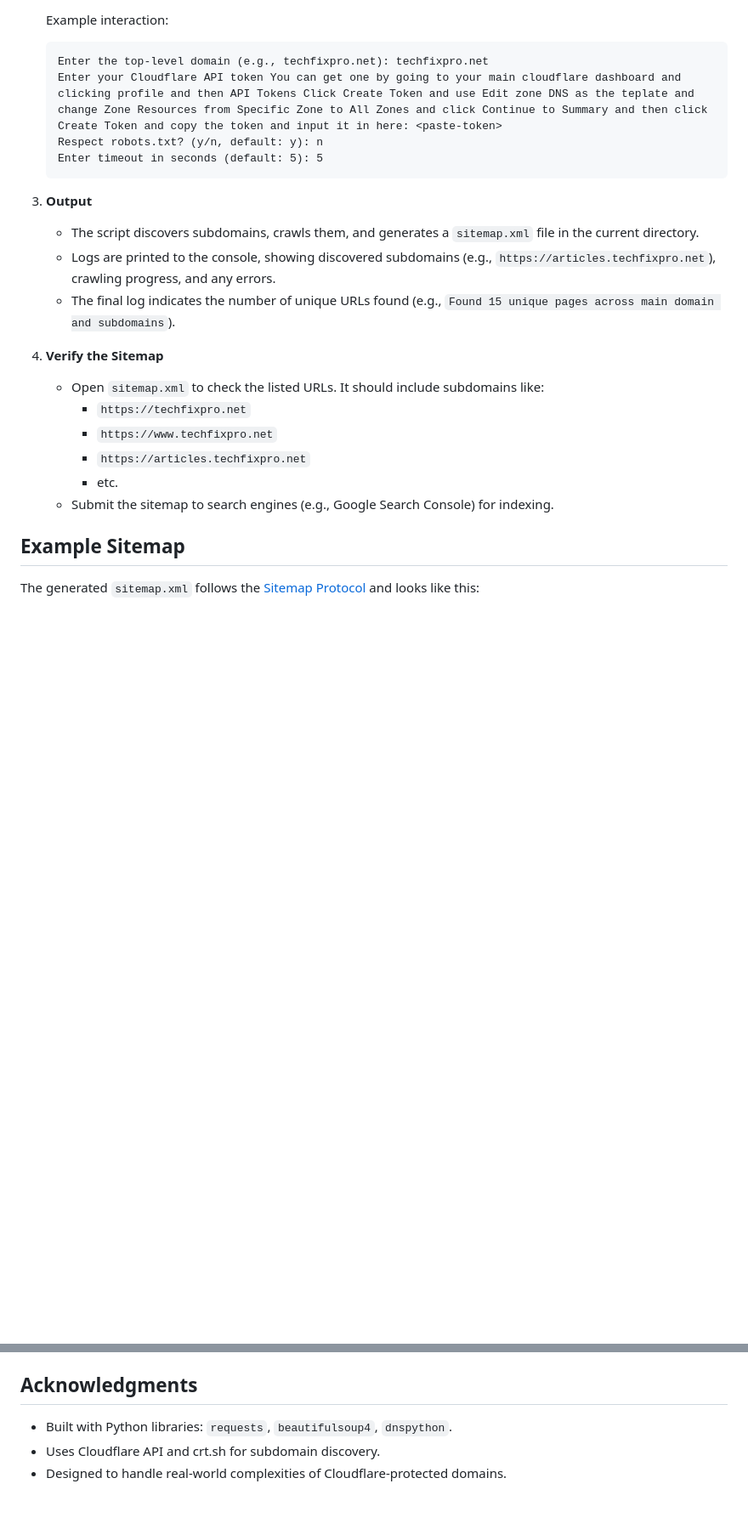
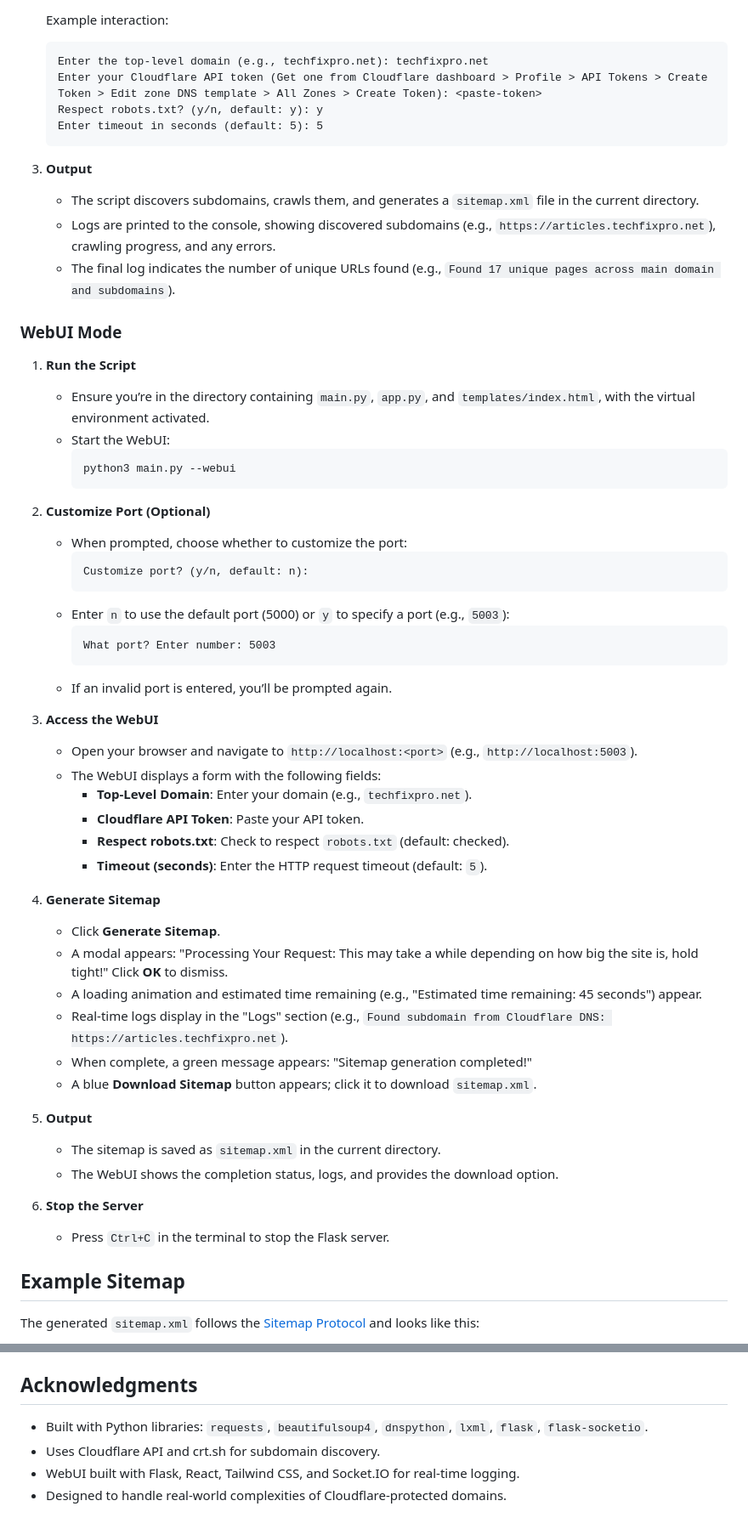
Before and after one commit to aarush67/Python-Sitemap-Generator-CloudFlare, a Markdown page: README.md, 2 parts joined by grey strips. Shown at 85% size. Rendered like a GitHub page; blank space fills up the shorter version.

````diff
--- a/README.md
+++ b/README.md
@@ -92,23 +107,58 @@ To use the script, you need a Cloudflare API token with "Edit Zone DNS" permissi
    Example interaction:
    ```
    Enter the top-level domain (e.g., techfixpro.net): techfixpro.net
-   Enter your Cloudflare API token You can get one by going to your main cloudflare dashboard and clicking profile and then API Tokens Click Create Token and use Edit zone DNS as the teplate and change Zone Resources from Specific Zone to All Zones and click Continue to Summary and then click Create Token and copy the token and input it in here: <paste-token>
-   Respect robots.txt? (y/n, default: y): n
+   Enter your Cloudflare API token (Get one from Cloudflare dashboard > Profile > API Tokens > Create Token > Edit zone DNS template > All Zones > Create Token): <paste-token>
+   Respect robots.txt? (y/n, default: y): y
    Enter timeout in seconds (default: 5): 5
    ```
 
 3. **Output**
    - The script discovers subdomains, crawls them, and generates a `sitemap.xml` file in the current directory.
    - Logs are printed to the console, showing discovered subdomains (e.g., `https://articles.techfixpro.net`), crawling progress, and any errors.
-   - The final log indicates the number of unique URLs found (e.g., `Found 15 unique pages across main domain and subdomains`).
+   - The final log indicates the number of unique URLs found (e.g., `Found 17 unique pages across main domain and subdomains`).
 
-4. **Verify the Sitemap**
-   - Open `sitemap.xml` to check the listed URLs. It should include subdomains like:
-     - `https://techfixpro.net`
-     - `https://www.techfixpro.net`
-     - `https://articles.techfixpro.net`
-     - etc.
-   - Submit the sitemap to search engines (e.g., Google Search Console) for indexing.
+### WebUI Mode
+
+1. **Run the Script**
+   - Ensure you’re in the directory containing `main.py`, `app.py`, and `templates/index.html`, with the virtual environment activated.
+   - Start the WebUI:
+     ```bash
+     python3 main.py --webui
+     ```
+
+2. **Customize Port (Optional)**
+   - When prompted, choose whether to customize the port:
+     ```
+     Customize port? (y/n, default: n):
+     ```
+   - Enter `n` to use the default port (5000) or `y` to specify a port (e.g., `5003`):
+     ```
+     What port? Enter number: 5003
+     ```
+   - If an invalid port is entered, you’ll be prompted again.
+
+3. **Access the WebUI**
+   - Open your browser and navigate to `http://localhost:<port>` (e.g., `http://localhost:5003`).
+   - The WebUI displays a form with the following fields:
+     - **Top-Level Domain**: Enter your domain (e.g., `techfixpro.net`).
+     - **Cloudflare API Token**: Paste your API token.
+     - **Respect robots.txt**: Check to respect `robots.txt` (default: checked).
+     - **Timeout (seconds)**: Enter the HTTP request timeout (default: `5`).
+
+4. **Generate Sitemap**
+   - Click **Generate Sitemap**.
+   - A modal appears: "Processing Your Request: This may take a while depending on how big the site is, hold tight!" Click **OK** to dismiss.
+   - A loading animation and estimated time remaining (e.g., "Estimated time remaining: 45 seconds") appear.
+   - Real-time logs display in the "Logs" section (e.g., `Found subdomain from Cloudflare DNS: https://articles.techfixpro.net`).
+   - When complete, a green message appears: "Sitemap generation completed!"
+   - A blue **Download Sitemap** button appears; click it to download `sitemap.xml`.
+
+5. **Output**
+   - The sitemap is saved as `sitemap.xml` in the current directory.
+   - The WebUI shows the completion status, logs, and provides the download option.
+
+6. **Stop the Server**
+   - Press `Ctrl+C` in the terminal to stop the Flask server.
 
 ## Example Sitemap
 The generated `sitemap.xml` follows the [Sitemap Protocol](http://www.sitemaps.org/schemas/sitemap/0.9) and looks like this:
@@ -188,6 +262,7 @@ If you encounter bugs or have suggestions, feel free to:
 This project is licensed under the MIT License. See the `LICENSE` file for details (if included).
 
 ## Acknowledgments
-- Built with Python libraries: `requests`, `beautifulsoup4`, `dnspython`.
+- Built with Python libraries: `requests`, `beautifulsoup4`, `dnspython`, `lxml`, `flask`, `flask-socketio`.
 - Uses Cloudflare API and crt.sh for subdomain discovery.
+- WebUI built with Flask, React, Tailwind CSS, and Socket.IO for real-time logging.
 - Designed to handle real-world complexities of Cloudflare-protected domains.
````
Also changed, not shown: other parts of README.md (+61 -22 lines).
